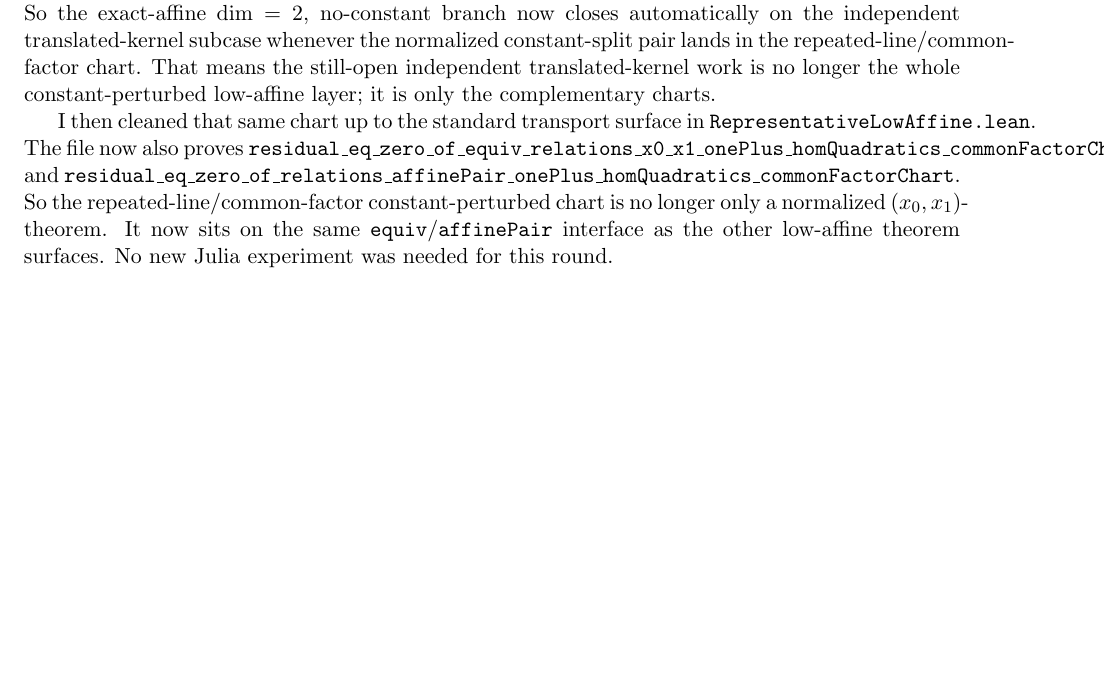
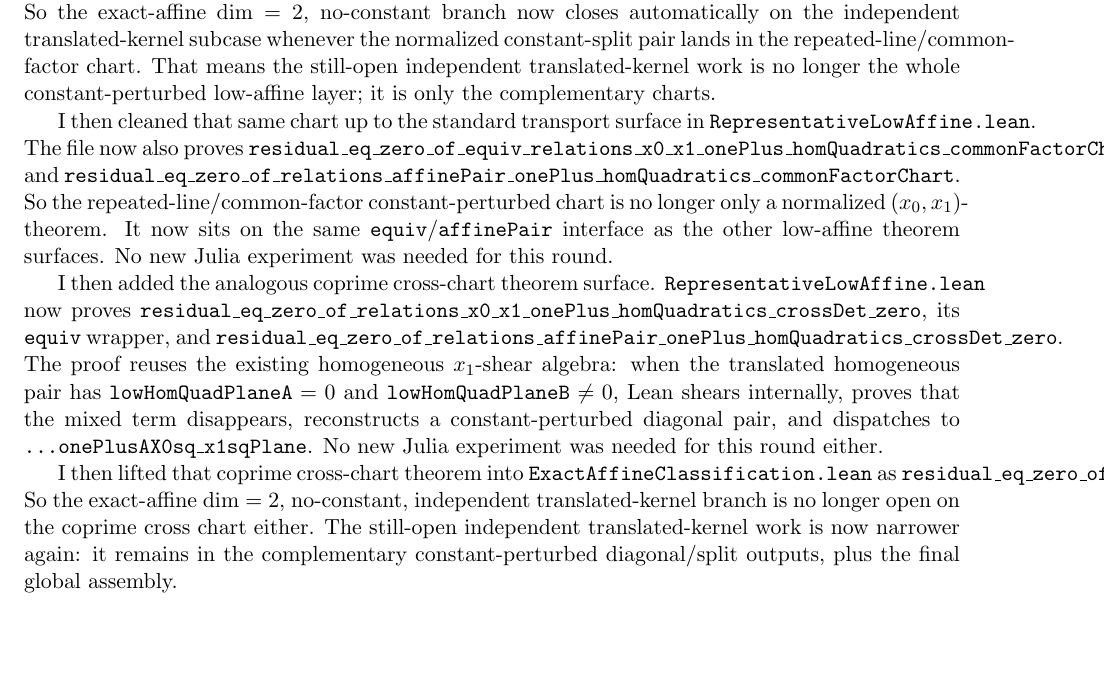
Before and after one commit to yuanchenyang/nonconvex_sos_landscape, a LaTeX document (writeup/exploration_log.tex): part of page 32 of 32 before the commit and part of page 32 of 33 after it, cut so that both start at the same text, the shorter picture padded with empty space. Compiled offline with pdfLaTeX.

Commit message:
Add low-affine constant cross chart wrapper

```diff
--- a/writeup/exploration_log.tex
+++ b/writeup/exploration_log.tex
@@ -2256,6 +2256,27 @@
 \texttt{equiv}/\texttt{affinePair} interface as the other low-affine theorem
 surfaces. No new Julia experiment was needed for this round.
 
+I then added the analogous coprime cross-chart theorem surface.
+\texttt{RepresentativeLowAffine.lean} now proves
+\texttt{residual\_eq\_zero\_of\_relations\_x0\_x1\_onePlus\_homQuadratics\_crossDet\_zero},
+its \texttt{equiv} wrapper, and
+\texttt{residual\_eq\_zero\_of\_relations\_affinePair\_onePlus\_homQuadratics\_crossDet\_zero}.
+The proof reuses the existing homogeneous \(x_1\)-shear algebra: when the
+translated homogeneous pair has \(\texttt{lowHomQuadPlaneA}=0\) and
+\(\texttt{lowHomQuadPlaneB}\neq 0\), Lean shears internally, proves that the
+mixed term disappears, reconstructs a constant-perturbed diagonal pair, and
+dispatches to \texttt{...onePlusAX0sq\_x1sqPlane}. No new Julia experiment was
+needed for this round either.
+
+I then lifted that coprime cross-chart theorem into
+\texttt{ExactAffineClassification.lean} as
+\texttt{residual\_eq\_zero\_of\_relations\_affinePair\_translatedKernel\_constSplit\_crossDet\_zero}.
+So the exact-affine \(\dim = 2\), no-constant, independent translated-kernel
+branch is no longer open on the coprime cross chart either. The still-open
+independent translated-kernel work is now narrower again: it remains in the
+complementary constant-perturbed diagonal/split outputs, plus the final global
+assembly.
+
 \section*{Open Subgoals}
 \begin{itemize}
 \item Extract from a general admissible factor the remaining affine- or
```
Also changed, not shown: writeup/blueprint.tex (+18 -0 lines), 2 other files.
